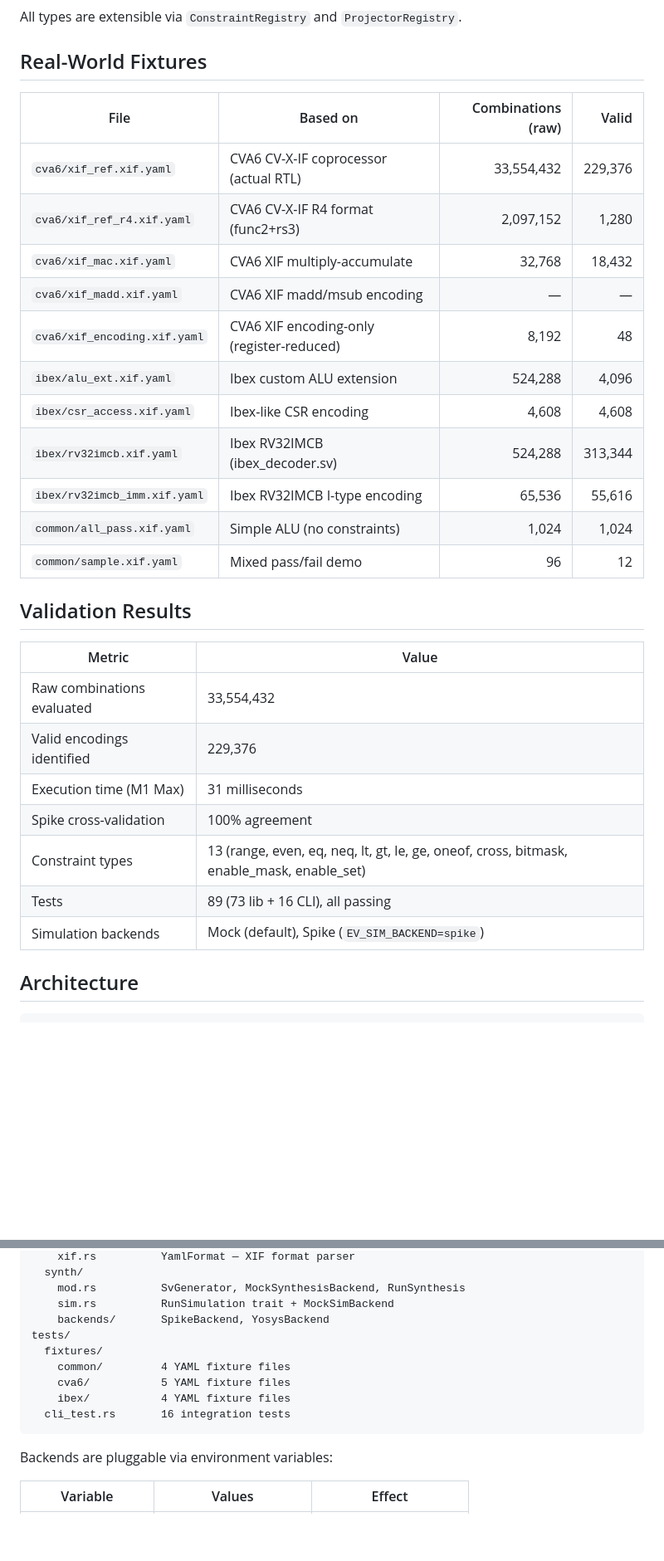
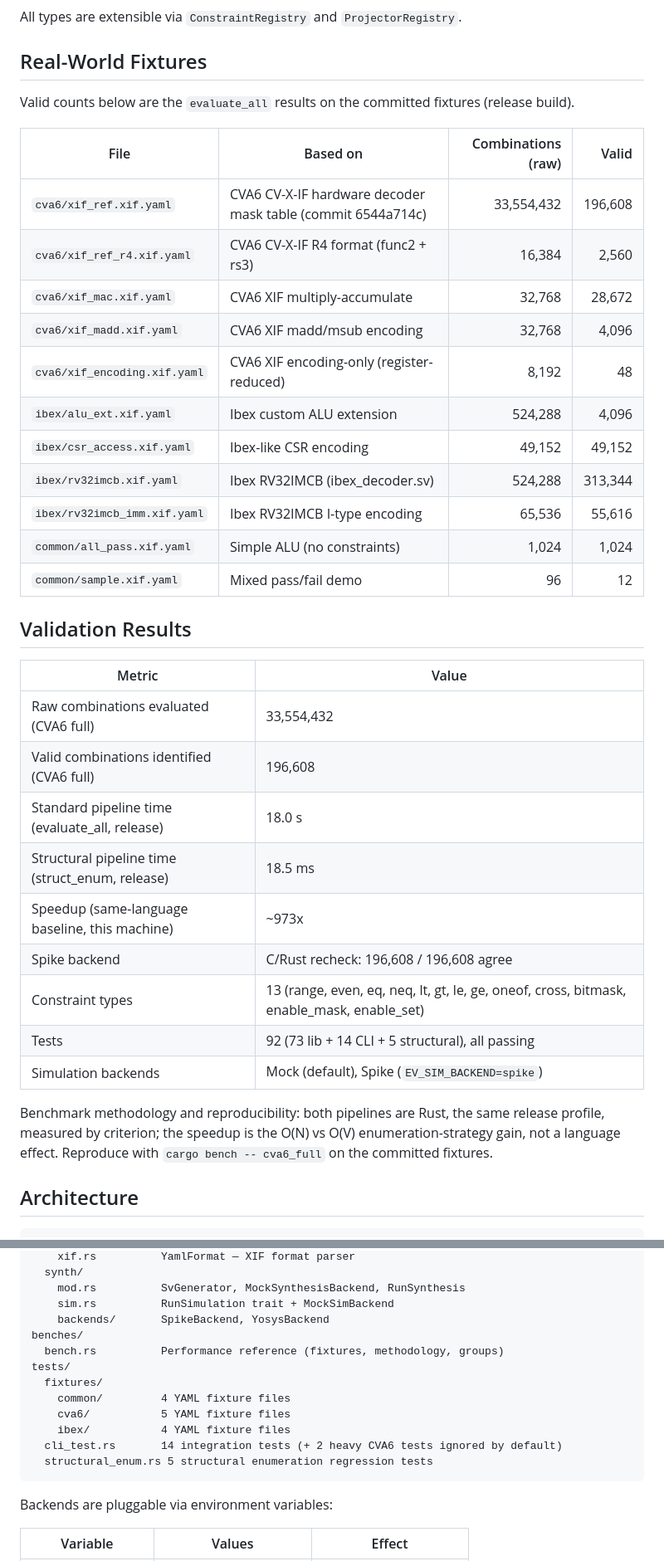
Before and after one commit to ssccsorg/ev, a Markdown page: README.md, 2 parts joined by grey strips. Shown at 83% size. Drawn GitHub-style; blank space fills up the shorter version.

````diff
--- a/README.md
+++ b/README.md
@@ -155,15 +162,18 @@ All types are extensible via `ConstraintRegistry` and `ProjectorRegistry`.
 
 ## Real-World Fixtures
 
+Valid counts below are the `evaluate_all` results on the committed fixtures
+(release build).
+
 | File | Based on | Combinations (raw) | Valid |
 |------|----------|-------------------:|------:|
-| `cva6/xif_ref.xif.yaml` | CVA6 CV-X-IF coprocessor (actual RTL) | 33,554,432 | 229,376 |
-| `cva6/xif_ref_r4.xif.yaml` | CVA6 CV-X-IF R4 format (func2+rs3) | 2,097,152 | 1,280 |
-| `cva6/xif_mac.xif.yaml` | CVA6 XIF multiply-accumulate | 32,768 | 18,432 |
-| `cva6/xif_madd.xif.yaml` | CVA6 XIF madd/msub encoding | — | — |
+| `cva6/xif_ref.xif.yaml` | CVA6 CV-X-IF hardware decoder mask table (commit 6544a714c) | 33,554,432 | 196,608 |
+| `cva6/xif_ref_r4.xif.yaml` | CVA6 CV-X-IF R4 format (func2 + rs3) | 16,384 | 2,560 |
+| `cva6/xif_mac.xif.yaml` | CVA6 XIF multiply-accumulate | 32,768 | 28,672 |
+| `cva6/xif_madd.xif.yaml` | CVA6 XIF madd/msub encoding | 32,768 | 4,096 |
 | `cva6/xif_encoding.xif.yaml` | CVA6 XIF encoding-only (register-reduced) | 8,192 | 48 |
 | `ibex/alu_ext.xif.yaml` | Ibex custom ALU extension | 524,288 | 4,096 |
-| `ibex/csr_access.xif.yaml` | Ibex-like CSR encoding | 4,608 | 4,608 |
+| `ibex/csr_access.xif.yaml` | Ibex-like CSR encoding | 49,152 | 49,152 |
 | `ibex/rv32imcb.xif.yaml` | Ibex RV32IMCB (ibex_decoder.sv) | 524,288 | 313,344 |
 | `ibex/rv32imcb_imm.xif.yaml` | Ibex RV32IMCB I-type encoding | 65,536 | 55,616 |
 | `common/all_pass.xif.yaml` | Simple ALU (no constraints) | 1,024 | 1,024 |
@@ -173,13 +183,20 @@ All types are extensible via `ConstraintRegistry` and `ProjectorRegistry`.
 
 | Metric | Value |
 |--------|-------|
-| Raw combinations evaluated | 33,554,432 |
-| Valid encodings identified | 229,376 |
-| Execution time (M1 Max) | 31 milliseconds |
-| Spike cross-validation | 100% agreement |
+| Raw combinations evaluated (CVA6 full) | 33,554,432 |
+| Valid combinations identified (CVA6 full) | 196,608 |
+| Standard pipeline time (evaluate_all, release) | 18.0 s |
+| Structural pipeline time (struct_enum, release) | 18.5 ms |
+| Speedup (same-language baseline, this machine) | ~973x |
+| Spike backend | C/Rust recheck: 196,608 / 196,608 agree |
 | Constraint types | 13 (range, even, eq, neq, lt, gt, le, ge, oneof, cross, bitmask, enable_mask, enable_set) |
-| Tests | 89 (73 lib + 16 CLI), all passing |
+| Tests | 92 (73 lib + 14 CLI + 5 structural), all passing |
 | Simulation backends | Mock (default), Spike (`EV_SIM_BACKEND=spike`) |
+
+Benchmark methodology and reproducibility: both pipelines are Rust, the same
+release profile, measured by criterion; the speedup is the O(N) vs O(V)
+enumeration-strategy gain, not a language effect. Reproduce with
+`cargo bench -- cva6_full` on the committed fixtures.
 
 ## Architecture
 
@@ -201,12 +218,15 @@ src/
     mod.rs          SvGenerator, MockSynthesisBackend, RunSynthesis
     sim.rs          RunSimulation trait + MockSimBackend
     backends/       SpikeBackend, YosysBackend
+benches/
+  bench.rs          Performance reference (fixtures, methodology, groups)
 tests/
   fixtures/
     common/         4 YAML fixture files
     cva6/           5 YAML fixture files
     ibex/           4 YAML fixture files
-  cli_test.rs       16 integration tests
+  cli_test.rs       14 integration tests (+ 2 heavy CVA6 tests ignored by default)
+  structural_enum.rs 5 structural enumeration regression tests
 ```
 
 Backends are pluggable via environment variables:
````
Also changed, not shown: other parts of README.md (+23 -16 lines).
